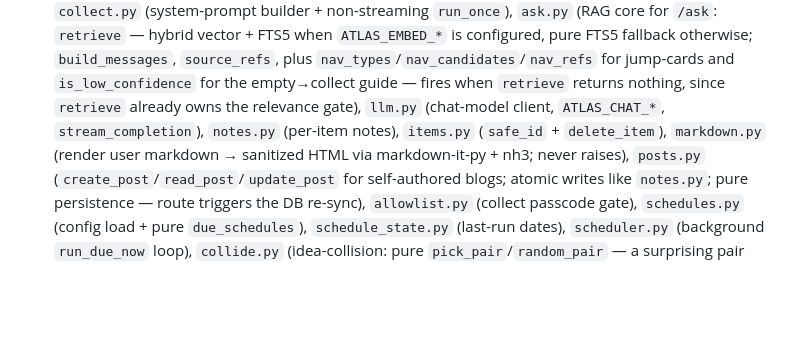
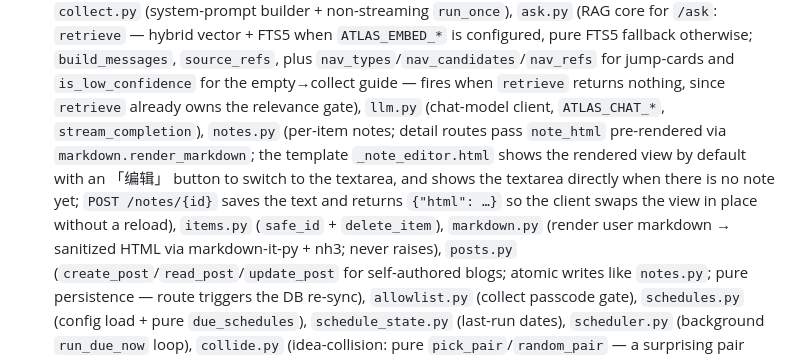
Before and after one commit to SuperSuperYuan/BlogTown, a Markdown page: CLAUDE.md, the part around the change. Rendered like a GitHub page; blank space fills up the shorter version.

Commit message:
docs: note markdown view + 编辑 toggle
Co-Authored-By: Claude Sonnet 4.6 <noreply@anthropic.com>

```diff
--- a/CLAUDE.md
+++ b/CLAUDE.md
@@ -62,8 +62,13 @@ Source layout uses a `src/` directory; package is `aishelf`.
   `source_refs`, plus `nav_types`/`nav_candidates`/`nav_refs` for jump-cards and
   `is_low_confidence` for the empty→collect guide — fires when `retrieve` returns
   nothing, since `retrieve` already owns the relevance gate), `llm.py` (chat-model
-  client, `ATLAS_CHAT_*`, `stream_completion`), `notes.py` (per-item notes),
-  `items.py` (`safe_id` + `delete_item`), `markdown.py` (render user markdown →
+  client, `ATLAS_CHAT_*`, `stream_completion`), `notes.py` (per-item notes;
+  detail routes pass `note_html` pre-rendered via `markdown.render_markdown`;
+  the template `_note_editor.html` shows the rendered view by default with an 「编辑」
+  button to switch to the textarea, and shows the textarea directly when there is no
+  note yet; `POST /notes/{id}` saves the text and returns `{"html": …}` so the
+  client swaps the view in place without a reload), `items.py` (`safe_id` +
+  `delete_item`), `markdown.py` (render user markdown →
   sanitized HTML via markdown-it-py + nh3; never raises), `posts.py`
   (`create_post`/`read_post`/`update_post` for self-authored blogs; atomic writes
   like `notes.py`; pure persistence — route triggers the DB re-sync),
```
